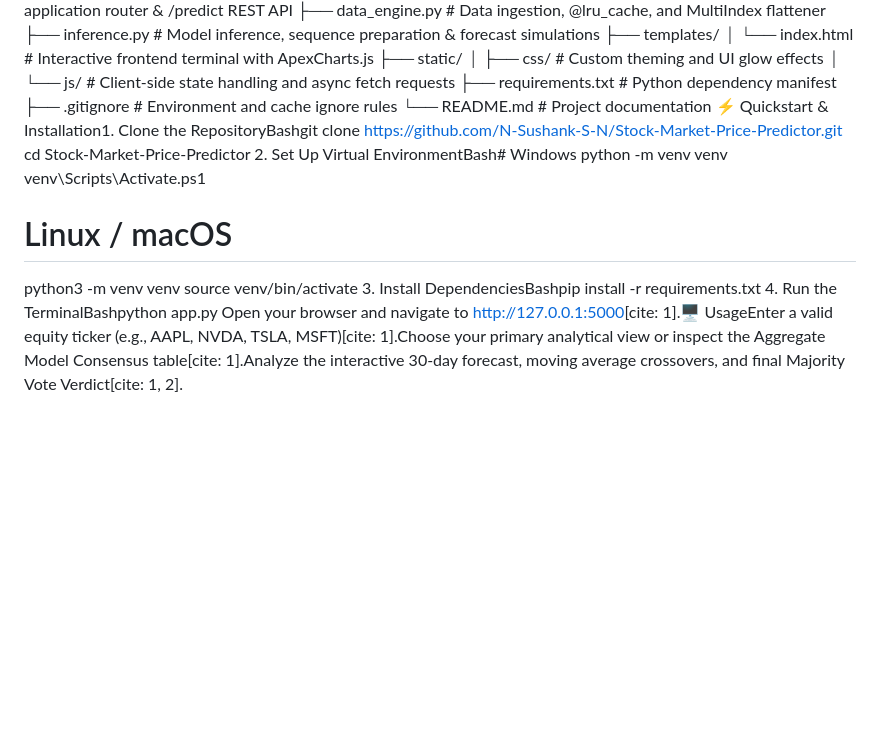
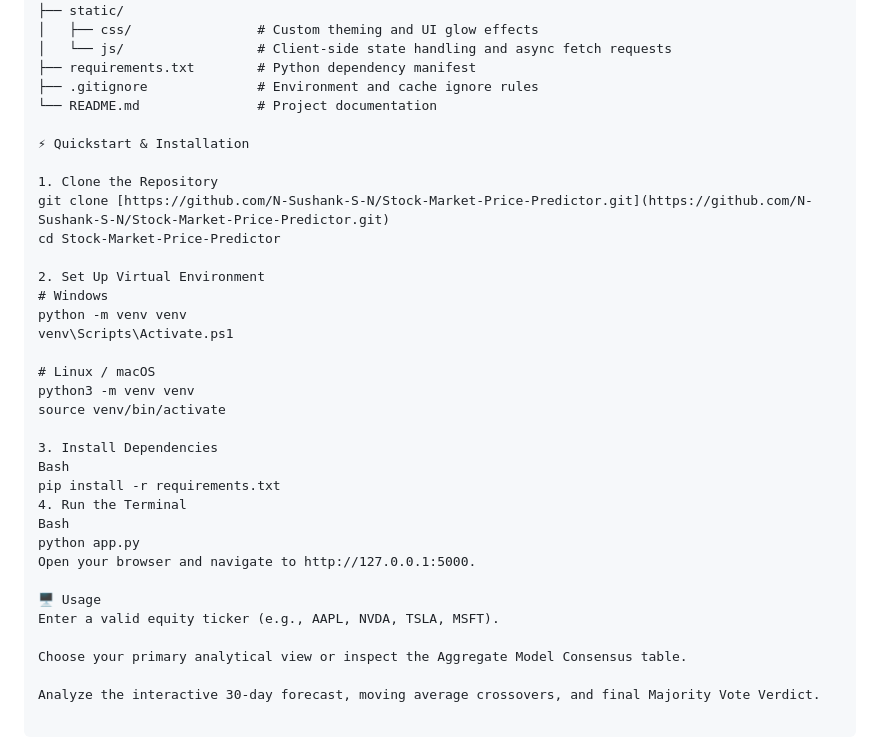
Before and after one commit to N-Sushank-S-N/Stock-Market-Price-Predictor, a Markdown page: README.md, the part around one of its changes. GitHub-like rendering; blank space fills up the shorter version.

Commit message:
docs: Fix Markdown formatting, tables, and headers

```diff
--- a/README.md
+++ b/README.md
@@ -28,15 +86,33 @@
 ├── requirements.txt        # Python dependency manifest
 ├── .gitignore              # Environment and cache ignore rules
 └── README.md               # Project documentation
-⚡ Quickstart & Installation1. Clone the RepositoryBashgit clone https://github.com/N-Sushank-S-N/Stock-Market-Price-Predictor.git
+
+⚡ Quickstart & Installation
+
+1. Clone the Repository
+git clone [https://github.com/N-Sushank-S-N/Stock-Market-Price-Predictor.git](https://github.com/N-Sushank-S-N/Stock-Market-Price-Predictor.git)
 cd Stock-Market-Price-Predictor
-2. Set Up Virtual EnvironmentBash# Windows
+
+2. Set Up Virtual Environment
+# Windows
 python -m venv venv
 venv\Scripts\Activate.ps1
 
 # Linux / macOS
 python3 -m venv venv
 source venv/bin/activate
-3. Install DependenciesBashpip install -r requirements.txt
-4. Run the TerminalBashpython app.py
-Open your browser and navigate to [http://127.0.0.1:5000](http://127.0.0.1:5000)[cite: 1].🖥️ UsageEnter a valid equity ticker (e.g., AAPL, NVDA, TSLA, MSFT)[cite: 1].Choose your primary analytical view or inspect the Aggregate Model Consensus table[cite: 1].Analyze the interactive 30-day forecast, moving average crossovers, and final Majority Vote Verdict[cite: 1, 2].
+
+3. Install Dependencies
+Bash
+pip install -r requirements.txt
+4. Run the Terminal
+Bash
+python app.py
+Open your browser and navigate to http://127.0.0.1:5000.
+
+🖥️ Usage
+Enter a valid equity ticker (e.g., AAPL, NVDA, TSLA, MSFT).
+
+Choose your primary analytical view or inspect the Aggregate Model Consensus table.
+
+Analyze the interactive 30-day forecast, moving average crossovers, and final Majority Vote Verdict.
```
Also changed, not shown: other parts of README.md (+60 -2 lines).
